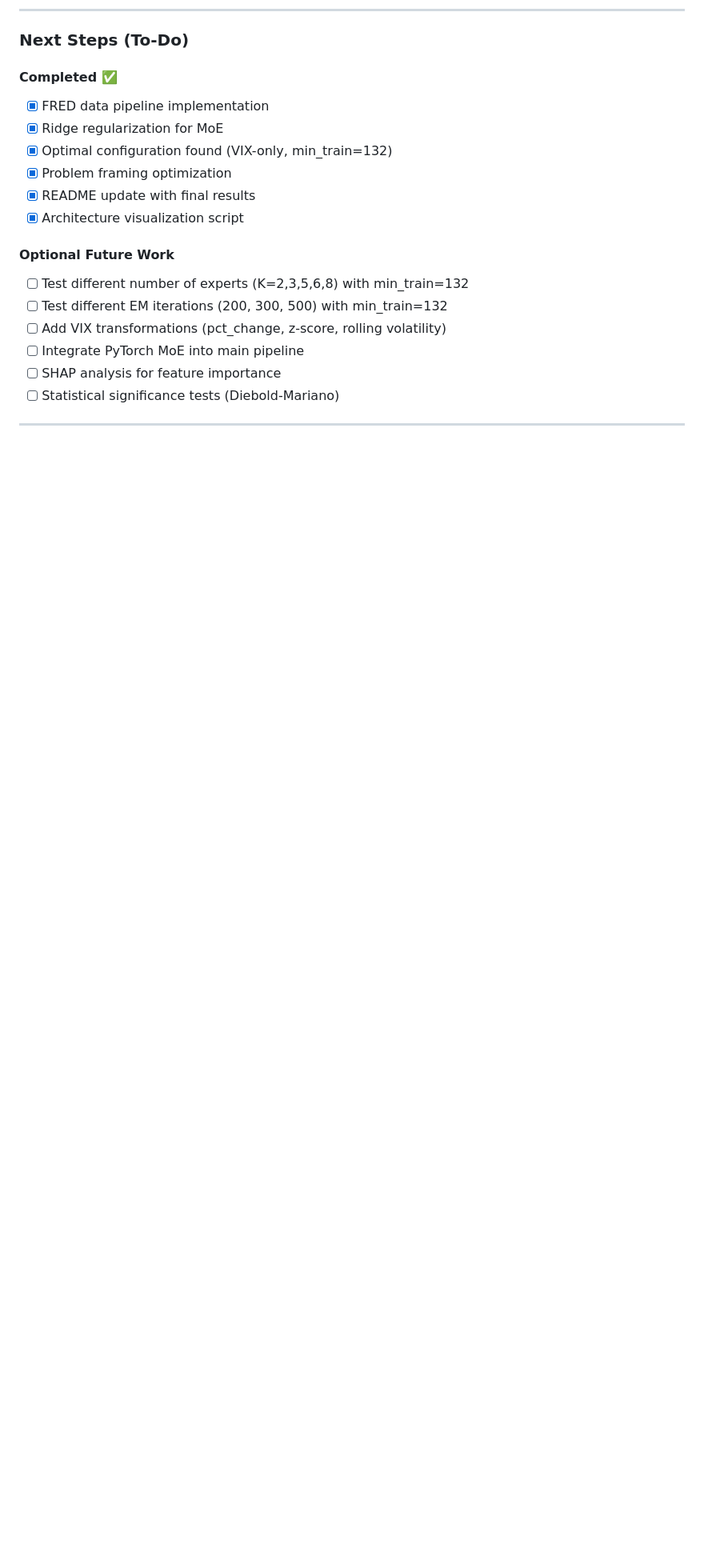
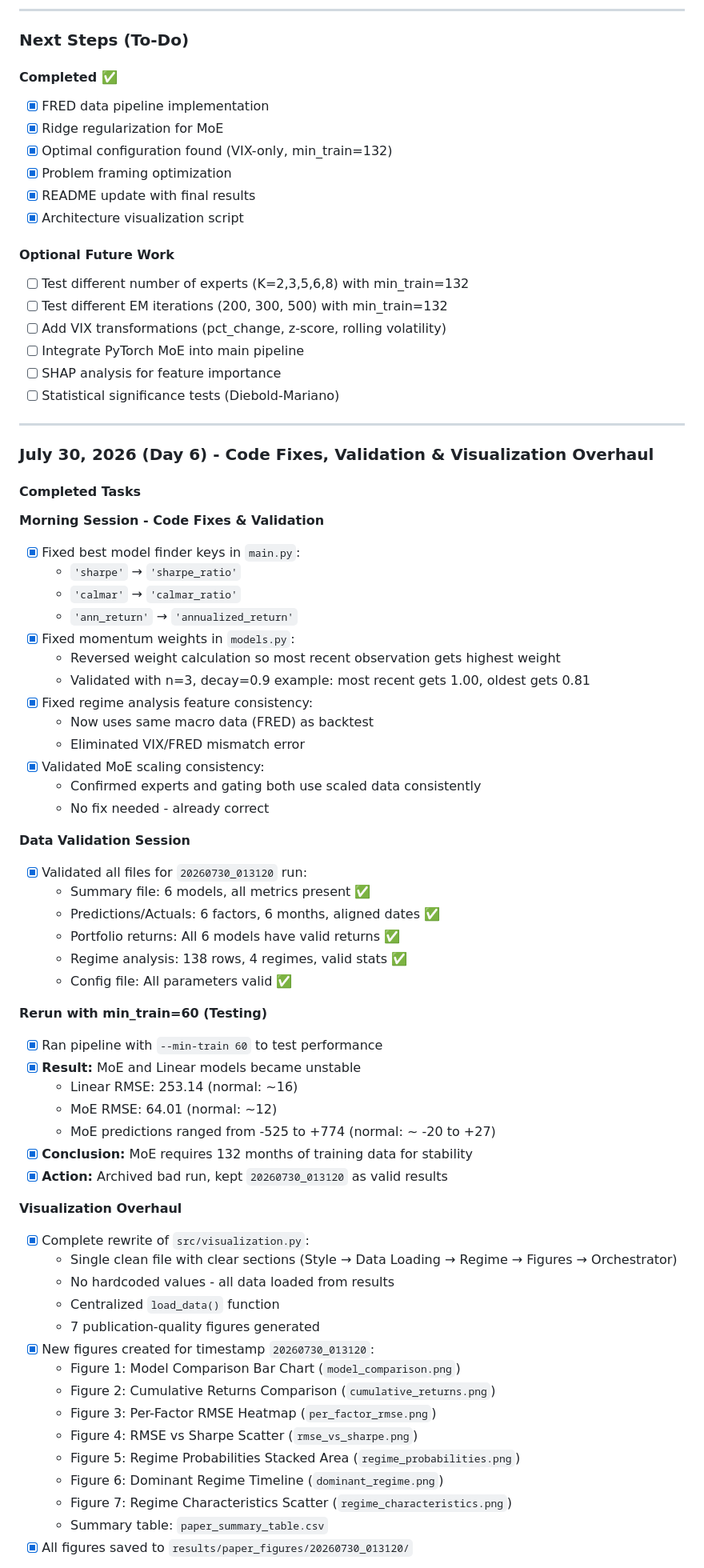
Before and after one commit to kira-ml/mixture-of-experts-factor-timing, a Markdown page: TODO.md, the part around one of its changes. Shown at 80% size. Rendered like a GitHub page; blank space fills up the shorter version.

```diff
--- a/TODO.md
+++ b/TODO.md
@@ -931,3 +931,56 @@ python run_moe_torch.py --n-experts 4 --epochs 200 --hidden-size 32
 - [ ] Statistical significance tests (Diebold-Mariano)
 
 ---
+### July 30, 2026 (Day 6) - Code Fixes, Validation & Visualization Overhaul
+
+#### Completed Tasks
+
+**Morning Session - Code Fixes & Validation**
+- [x] Fixed best model finder keys in `main.py`:
+  - `'sharpe'` → `'sharpe_ratio'`
+  - `'calmar'` → `'calmar_ratio'`
+  - `'ann_return'` → `'annualized_return'`
+- [x] Fixed momentum weights in `models.py`:
+  - Reversed weight calculation so most recent observation gets highest weight
+  - Validated with n=3, decay=0.9 example: most recent gets 1.00, oldest gets 0.81
+- [x] Fixed regime analysis feature consistency:
+  - Now uses same macro data (FRED) as backtest
+  - Eliminated VIX/FRED mismatch error
+- [x] Validated MoE scaling consistency:
+  - Confirmed experts and gating both use scaled data consistently
+  - No fix needed - already correct
+
+**Data Validation Session**
+- [x] Validated all files for `20260730_013120` run:
+  - Summary file: 6 models, all metrics present ✅
+  - Predictions/Actuals: 6 factors, 6 months, aligned dates ✅
+  - Portfolio returns: All 6 models have valid returns ✅
+  - Regime analysis: 138 rows, 4 regimes, valid stats ✅
+  - Config file: All parameters valid ✅
+
+**Rerun with min_train=60 (Testing)**
+- [x] Ran pipeline with `--min-train 60` to test performance
+- [x] **Result:** MoE and Linear models became unstable
+  - Linear RMSE: 253.14 (normal: ~16)
+  - MoE RMSE: 64.01 (normal: ~12)
+  - MoE predictions ranged from -525 to +774 (normal: ~ -20 to +27)
+- [x] **Conclusion:** MoE requires 132 months of training data for stability
+- [x] **Action:** Archived bad run, kept `20260730_013120` as valid results
+
+**Visualization Overhaul**
+- [x] Complete rewrite of `src/visualization.py`:
+  - Single clean file with clear sections (Style → Data Loading → Regime → Figures → Orchestrator)
+  - No hardcoded values - all data loaded from results
+  - Centralized `load_data()` function
+  - 7 publication-quality figures generated
+- [x] New figures created for timestamp `20260730_013120`:
+  - Figure 1: Model Comparison Bar Chart (`model_comparison.png`)
+  - Figure 2: Cumulative Returns Comparison (`cumulative_returns.png`)
+  - Figure 3: Per-Factor RMSE Heatmap (`per_factor_rmse.png`)
+  - Figure 4: RMSE vs Sharpe Scatter (`rmse_vs_sharpe.png`)
+  - Figure 5: Regime Probabilities Stacked Area (`regime_probabilities.png`)
+  - Figure 6: Dominant Regime Timeline (`dominant_regime.png`)
+  - Figure 7: Regime Characteristics Scatter (`regime_characteristics.png`)
+  - Summary table: `paper_summary_table.csv`
+- [x] All figures saved to `results/paper_figures/20260730_013120/`
+
```
Also changed, not shown: other parts of TODO.md (+44 -0 lines).
